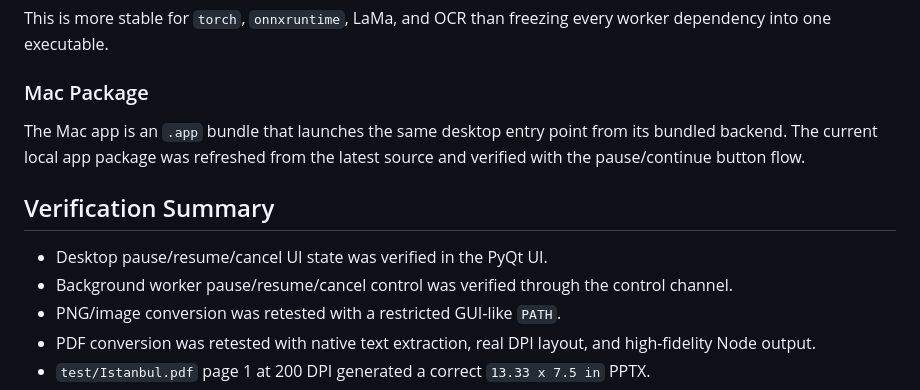
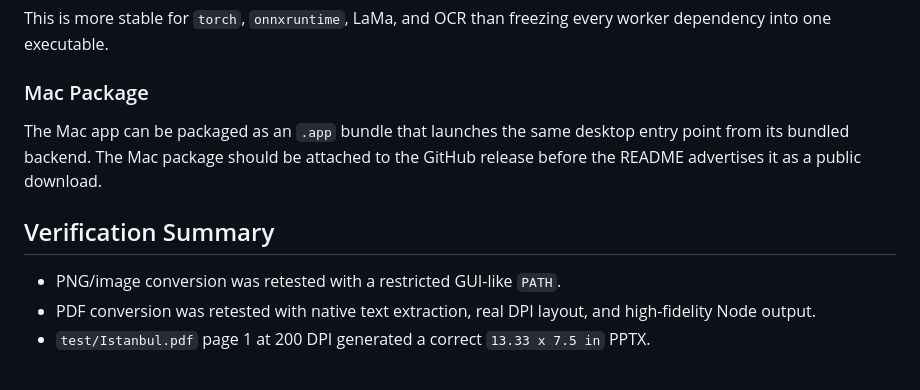
Before and after one commit to hamiltonxu650-lang/Slide-Maker, a Markdown page: README.md, the part around one of its changes. GitHub-like rendering.

```diff
--- a/README.md
+++ b/README.md
@@ -208,12 +204,10 @@ This is more stable for `torch`, `onnxruntime`, LaMa, and OCR than freezing ever
 
 ### Mac Package
 
-The Mac app is an `.app` bundle that launches the same desktop entry point from its bundled backend. The current local app package was refreshed from the latest source and verified with the pause/continue button flow.
+The Mac app can be packaged as an `.app` bundle that launches the same desktop entry point from its bundled backend. The Mac package should be attached to the GitHub release before the README advertises it as a public download.
 
 ## Verification Summary
 
-- Desktop pause/resume/cancel UI state was verified in the PyQt UI.
-- Background worker pause/resume/cancel control was verified through the control channel.
 - PNG/image conversion was retested with a restricted GUI-like `PATH`.
 - PDF conversion was retested with native text extraction, real DPI layout, and high-fidelity Node output.
 - `test/Istanbul.pdf` page 1 at 200 DPI generated a correct `13.33 x 7.5 in` PPTX.
```
Also changed, not shown: other parts of README.md (+22 -26 lines), README.zh-CN.md (+25 -31 lines).
